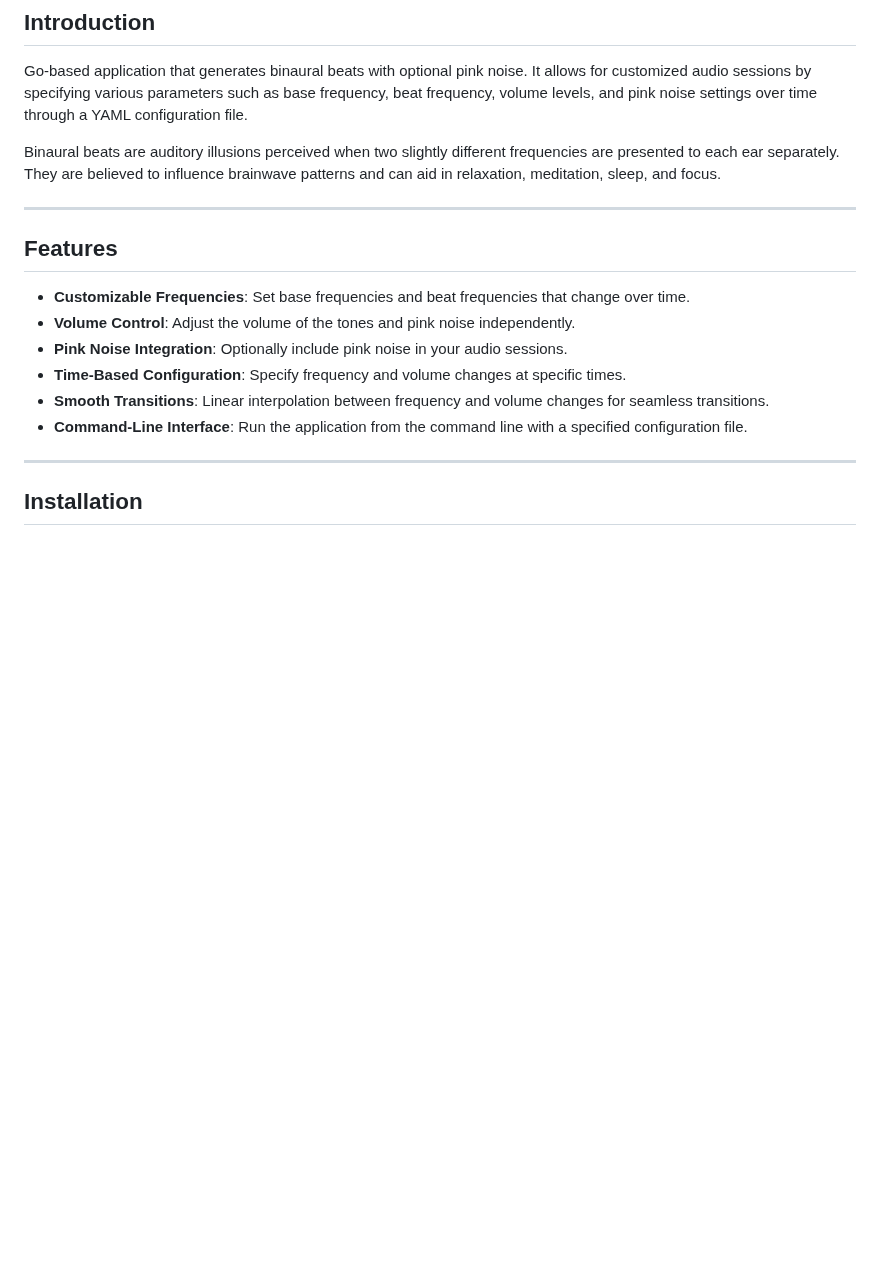
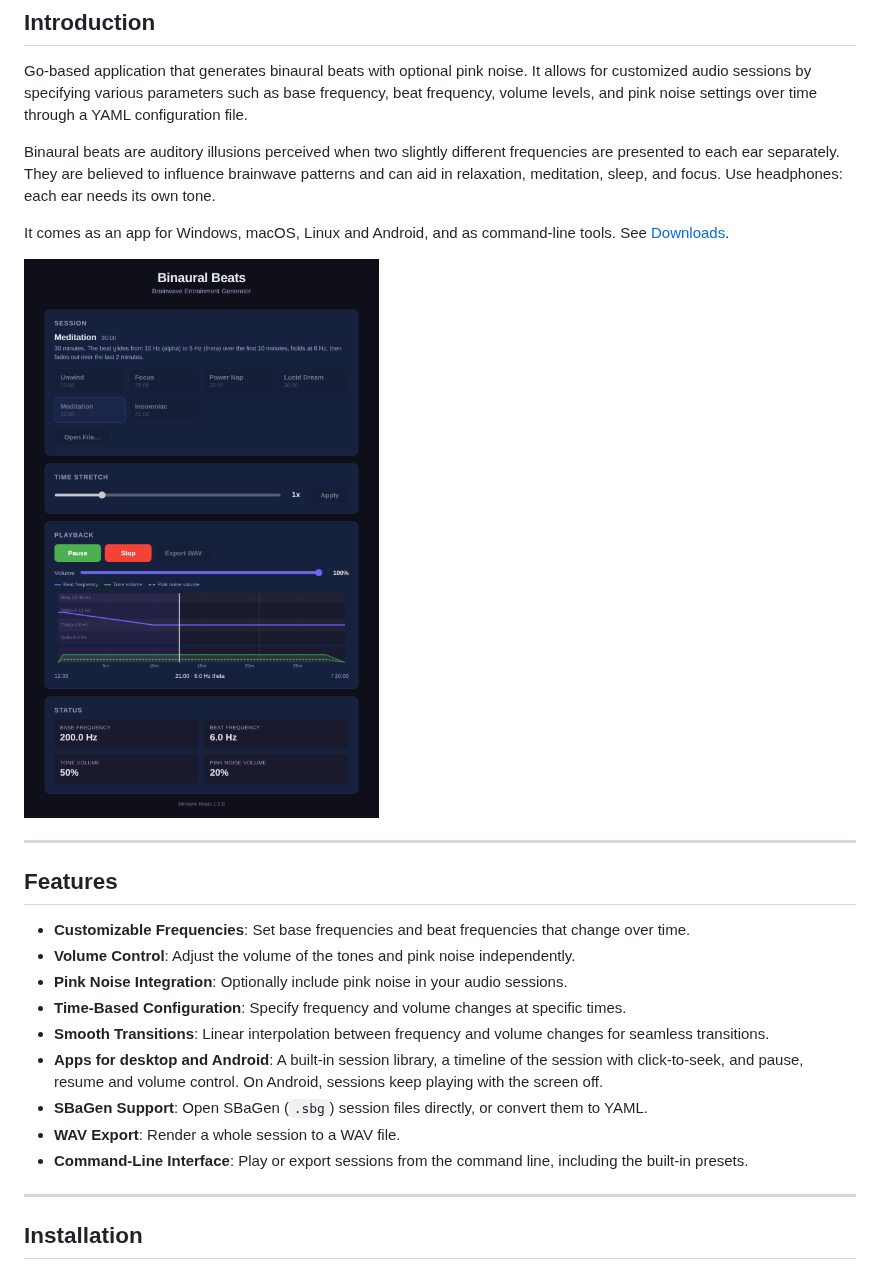
Before and after one commit to Wundark/binaural-beats, a Markdown page: README.md, the part around the change. Rendered like a GitHub page; pictures changed too: docs/screenshot.png (added); blank space fills up the shorter version.

Commit message:
README: add a screenshot, headphones note and the app features
Co-Authored-By: Claude Opus 5.5 <noreply@anthropic.com>
Claude-Session: https://claude.ai/code/session_01Lc1Dd8YPLUe6iUrU37D8vq

```diff
--- a/README.md
+++ b/README.md
@@ -4,7 +4,11 @@
 
 Go-based application that generates binaural beats with optional pink noise. It allows for customized audio sessions by specifying various parameters such as base frequency, beat frequency, volume levels, and pink noise settings over time through a YAML configuration file.
 
-Binaural beats are auditory illusions perceived when two slightly different frequencies are presented to each ear separately. They are believed to influence brainwave patterns and can aid in relaxation, meditation, sleep, and focus.
+Binaural beats are auditory illusions perceived when two slightly different frequencies are presented to each ear separately. They are believed to influence brainwave patterns and can aid in relaxation, meditation, sleep, and focus. Use headphones: each ear needs its own tone.
+
+It comes as an app for Windows, macOS, Linux and Android, and as command-line tools. See [Downloads](#downloads).
+
+![The app playing the Meditation session, with its timeline of beat frequency over the brainwave bands](docs/screenshot.png)
 
 ---
 
@@ -15,7 +19,10 @@ Binaural beats are auditory illusions perceived when two slightly different freq
 - **Pink Noise Integration**: Optionally include pink noise in your audio sessions.
 - **Time-Based Configuration**: Specify frequency and volume changes at specific times.
 - **Smooth Transitions**: Linear interpolation between frequency and volume changes for seamless transitions.
-- **Command-Line Interface**: Run the application from the command line with a specified configuration file.
+- **Apps for desktop and Android**: A built-in session library, a timeline of the session with click-to-seek, and pause, resume and volume control. On Android, sessions keep playing with the screen off.
+- **SBaGen Support**: Open SBaGen (`.sbg`) session files directly, or convert them to YAML.
+- **WAV Export**: Render a whole session to a WAV file.
+- **Command-Line Interface**: Play or export sessions from the command line, including the built-in presets.
 
 ---
 
```
